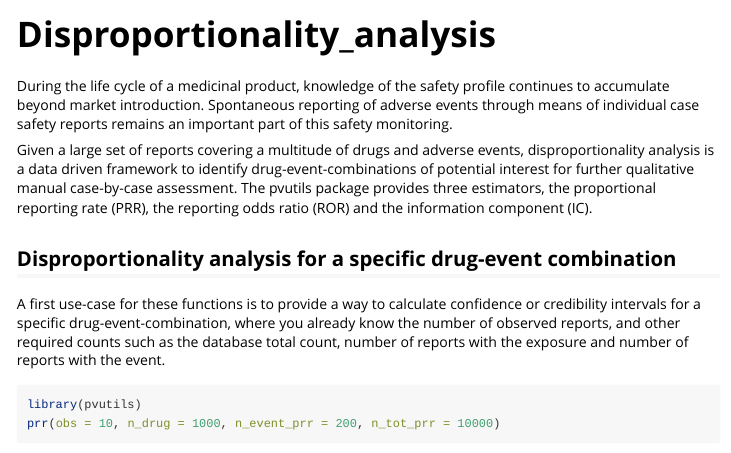
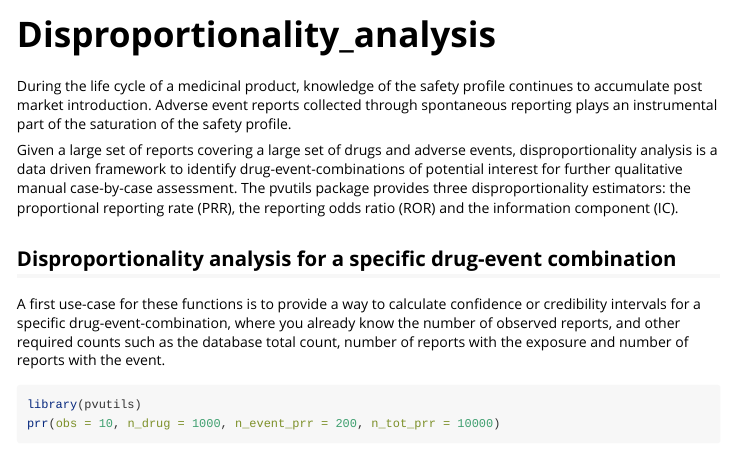
Before and after one commit to OskarGauffin/pvda, an R Markdown document (vignettes/Disproportionality_analysis.Rmd): the page in a window 1100 px wide, from its top. Rendered offline with R 4.5, knitr and Pandoc, with nearby package versions.

Commit message:
Minor edit in vignette to try out setup on new laptop

```diff
--- a/vignettes/Disproportionality_analysis.Rmd
+++ b/vignettes/Disproportionality_analysis.Rmd
@@ -10,16 +10,16 @@ editor_options:
 ---
 
 During the life cycle of a medicinal product, knowledge of the safety profile
-continues to accumulate beyond market introduction. Spontaneous reporting of
-adverse events through means of individual case safety reports remains an
-important part of this safety monitoring.
+continues to accumulate post market introduction. Adverse event reports
+collected through spontaneous reporting plays an instrumental part of the
+saturation of the safety profile.
 
-Given a large set of reports covering a multitude of drugs and adverse events,
+Given a large set of reports covering a large set of drugs and adverse events,
 disproportionality analysis is a data driven framework to identify
 drug-event-combinations of potential interest for further qualitative
-manual case-by-case assessment. The pvutils package provides three estimators,
-the proportional reporting rate (PRR), the reporting odds ratio (ROR) and the
-information component (IC).
+manual case-by-case assessment. The pvutils package provides three
+disproportionality estimators: the proportional reporting rate (PRR), the
+reporting odds ratio (ROR) and the information component (IC).
 
 ## Disproportionality analysis for a specific drug-event combination
 A first use-case for these functions is to provide a way to calculate
```
Also changed, not shown: 2 other files.
